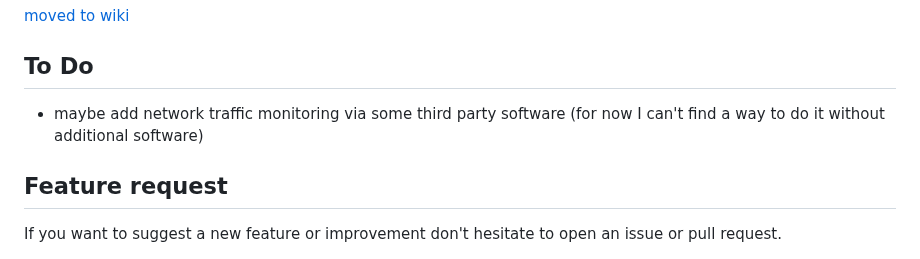
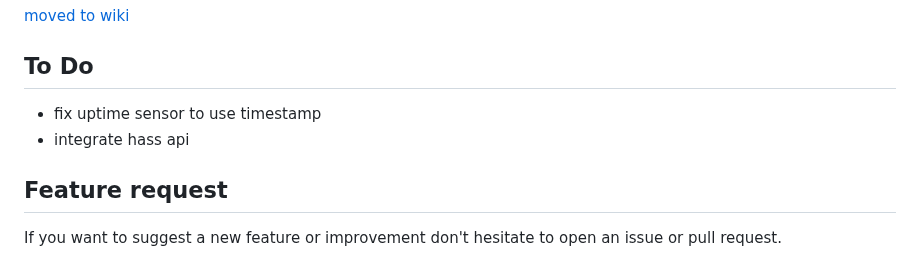
Before and after one commit to hjelev/rpi-mqtt-monitor, a Markdown page: README.md, the part around the change. GitHub-like rendering.

Commit message:
update to do section

```diff
--- a/README.md
+++ b/README.md
@@ -251,7 +251,8 @@ Use '''python3 src/rpi-cpu2mqtt.py --hass''' to display the configuration for Ho
 
 ## To Do
 
-- maybe add network traffic monitoring via some third party software (for now I can't find a way to do it without additional software)
+- fix uptime sensor to use timestamp
+- integrate hass api
 
 ## Feature request
 
```
